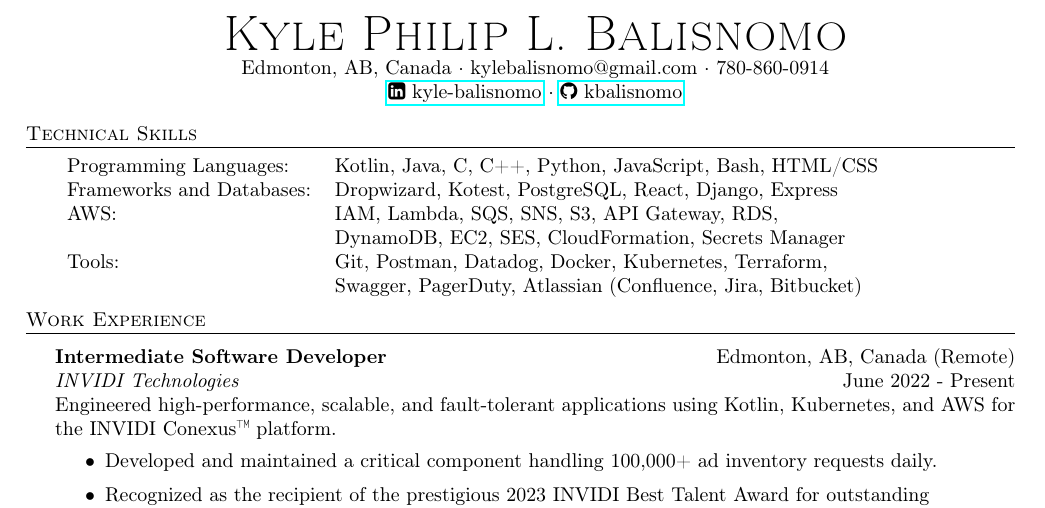
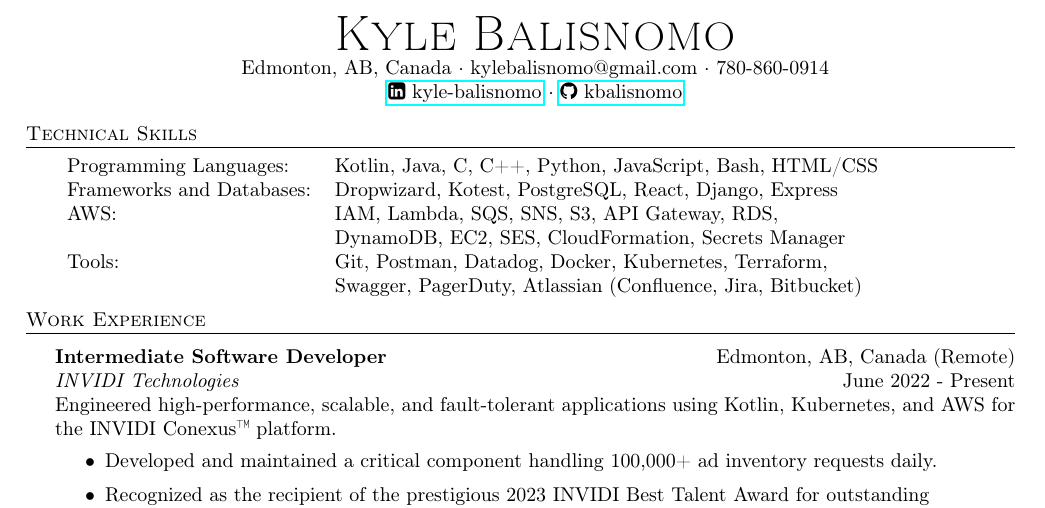
Before and after one commit to kbalisnomo/resume, a LaTeX CV (Kyle Balisnomo Resume.tex): part of the page, cut so that both start at the same text. Compiled offline with pdfLaTeX.

Commit message:
Remove second first name and middle initial

```diff
--- a/Kyle Balisnomo Resume.tex
+++ b/Kyle Balisnomo Resume.tex
@@ -75,7 +75,7 @@
 %==== Profile ====%
 \vspace*{-5pt}
 \begin{center}
-	{\Huge \scshape {Kyle Philip L. Balisnomo}}\\
+	{\Huge \scshape {Kyle Balisnomo}}\\
 	Edmonton, AB, Canada $\cdot$ kylebalisnomo@gmail.com $\cdot$ 780-860-0914 \\
     \href[pdfnewwindow=true]{https://linkedin.com/in/kyle-balisnomo/}{\faLinkedinSquare\ kyle-balisnomo} $\cdot$ \href[pdfnewwindow=true]{https://github.com/kbalisnomo}{\faGithub\ kbalisnomo} \\
 \end{center}
```
Also changed, not shown: Kyle Balisnomo Resume.pdf.
